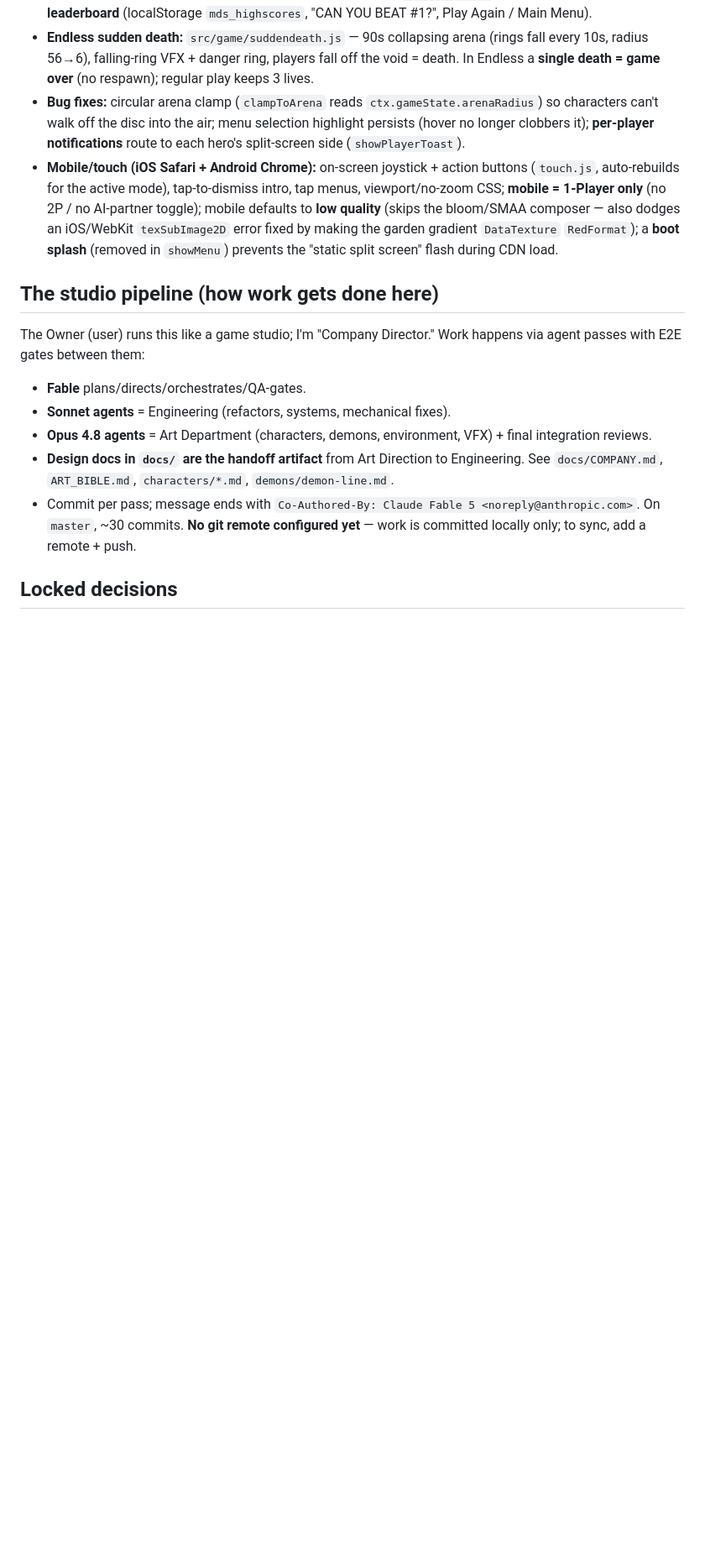
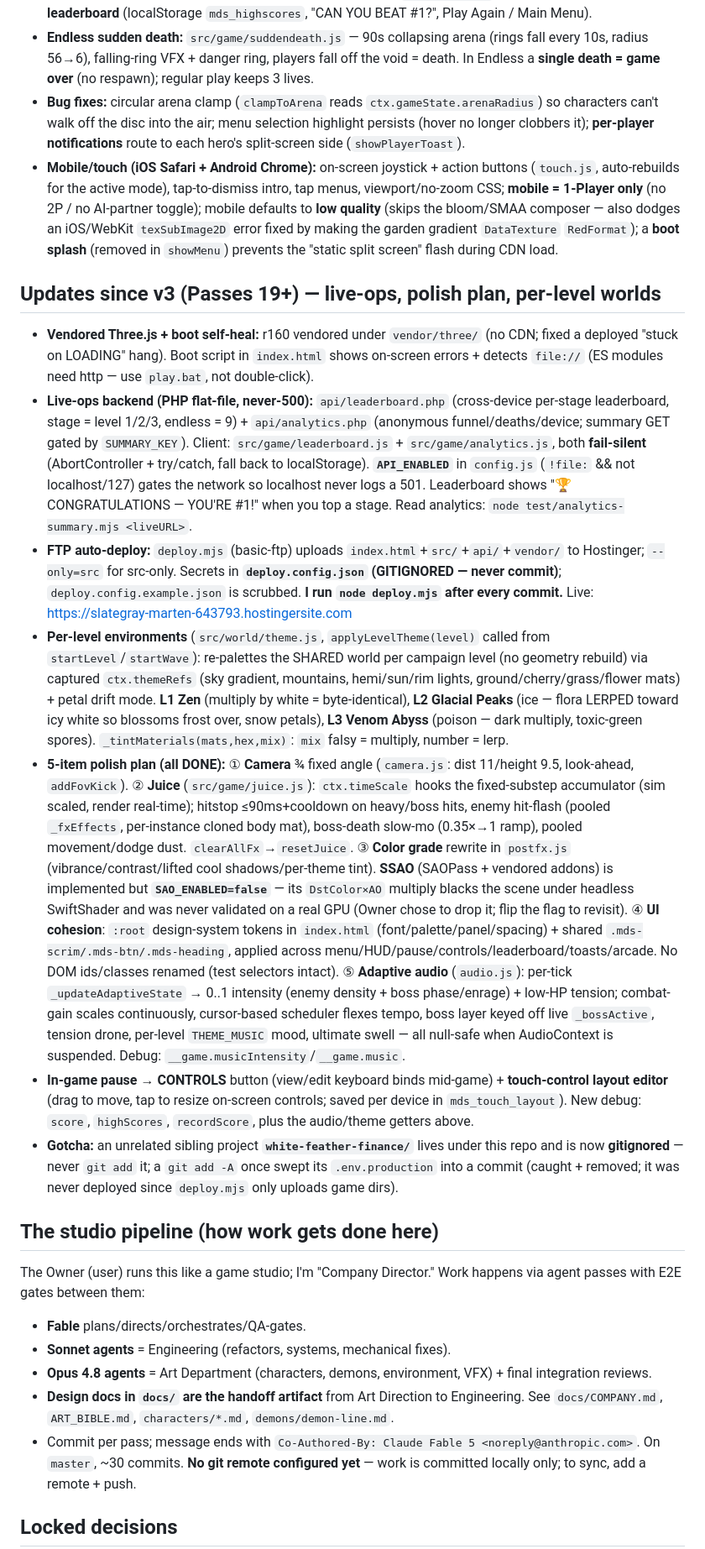
Before and after one commit to godsmustb/MonkandDragonSister, a Markdown page: CLAUDE.md, the part around the change. Shown at 84% size. Drawn GitHub-style; blank space fills up the shorter version.

Commit message:
Docs: CLAUDE.md — document Passes 19+ (live-ops, per-level worlds, 5-item polish plan)
Co-Authored-By: Claude Fable 5 <noreply@anthropic.com>

```diff
--- a/CLAUDE.md
+++ b/CLAUDE.md
@@ -72,6 +72,16 @@ Single `index.html` shell (CSS + HUD/menu DOM + importmap) loads `src/main.js` (
 - **Bug fixes:** circular arena clamp (`clampToArena` reads `ctx.gameState.arenaRadius`) so characters can't walk off the disc into the air; menu selection highlight persists (hover no longer clobbers it); **per-player notifications** route to each hero's split-screen side (`showPlayerToast`).
 - **Mobile/touch (iOS Safari + Android Chrome):** on-screen joystick + action buttons (`touch.js`, auto-rebuilds for the active mode), tap-to-dismiss intro, tap menus, viewport/no-zoom CSS; **mobile = 1-Player only** (no 2P / no AI-partner toggle); mobile defaults to **low quality** (skips the bloom/SMAA composer — also dodges an iOS/WebKit `texSubImage2D` error fixed by making the garden gradient `DataTexture` `RedFormat`); a **boot splash** (removed in `showMenu`) prevents the "static split screen" flash during CDN load.
 
+## Updates since v3 (Passes 19+) — live-ops, polish plan, per-level worlds
+
+- **Vendored Three.js + boot self-heal:** r160 vendored under `vendor/three/` (no CDN; fixed a deployed "stuck on LOADING" hang). Boot script in `index.html` shows on-screen errors + detects `file://` (ES modules need http — use `play.bat`, not double-click).
+- **Live-ops backend (PHP flat-file, never-500):** `api/leaderboard.php` (cross-device per-stage leaderboard, stage = level 1/2/3, endless = 9) + `api/analytics.php` (anonymous funnel/deaths/device; summary GET gated by `SUMMARY_KEY`). Client: `src/game/leaderboard.js` + `src/game/analytics.js`, both **fail-silent** (AbortController + try/catch, fall back to localStorage). **`API_ENABLED`** in `config.js` (`!file:` && not localhost/127) gates the network so localhost never logs a 501. Leaderboard shows "🏆 CONGRATULATIONS — YOU'RE #1!" when you top a stage. Read analytics: `node test/analytics-summary.mjs <liveURL>`.
+- **FTP auto-deploy:** `deploy.mjs` (basic-ftp) uploads `index.html`+`src/`+`api/`+`vendor/` to Hostinger; `--only=src` for src-only. Secrets in **`deploy.config.json` (GITIGNORED — never commit)**; `deploy.config.example.json` is scrubbed. **I run `node deploy.mjs` after every commit.** Live: https://slategray-marten-643793.hostingersite.com
+- **Per-level environments** (`src/world/theme.js`, `applyLevelTheme(level)` called from `startLevel`/`startWave`): re-palettes the SHARED world per campaign level (no geometry rebuild) via captured `ctx.themeRefs` (sky gradient, mountains, hemi/sun/rim lights, ground/cherry/grass/flower mats) + petal drift mode. **L1 Zen** (multiply by white = byte-identical), **L2 Glacial Peaks** (ice — flora LERPED toward icy white so blossoms frost over, snow petals), **L3 Venom Abyss** (poison — dark multiply, toxic-green spores). `_tintMaterials(mats,hex,mix)`: `mix` falsy = multiply, number = lerp.
+- **5-item polish plan (all DONE):** ① **Camera** ¾ fixed angle (`camera.js`: dist 11/height 9.5, look-ahead, `addFovKick`). ② **Juice** (`src/game/juice.js`): `ctx.timeScale` hooks the fixed-substep accumulator (sim scaled, render real-time); hitstop ≤90ms+cooldown on heavy/boss hits, enemy hit-flash (pooled `_fxEffects`, per-instance cloned body mat), boss-death slow-mo (0.35×→1 ramp), pooled movement/dodge dust. `clearAllFx`→`resetJuice`. ③ **Color grade** rewrite in `postfx.js` (vibrance/contrast/lifted cool shadows/per-theme tint). **SSAO** (SAOPass + vendored addons) is implemented but **`SAO_ENABLED=false`** — its `DstColor×AO` multiply blacks the scene under headless SwiftShader and was never validated on a real GPU (Owner chose to drop it; flip the flag to revisit). ④ **UI cohesion**: `:root` design-system tokens in `index.html` (font/palette/panel/spacing) + shared `.mds-scrim/.mds-btn/.mds-heading`, applied across menu/HUD/pause/controls/leaderboard/toasts/arcade. No DOM ids/classes renamed (test selectors intact). ⑤ **Adaptive audio** (`audio.js`): per-tick `_updateAdaptiveState` → 0..1 intensity (enemy density + boss phase/enrage) + low-HP tension; combat-gain scales continuously, cursor-based scheduler flexes tempo, boss layer keyed off live `_bossActive`, tension drone, per-level `THEME_MUSIC` mood, ultimate swell — all null-safe when AudioContext is suspended. Debug: `__game.musicIntensity`/`__game.music`.
+- **In-game pause → CONTROLS** button (view/edit keyboard binds mid-game) + **touch-control layout editor** (drag to move, tap to resize on-screen controls; saved per device in `mds_touch_layout`). New debug: `score`, `highScores`, `recordScore`, plus the audio/theme getters above.
+- **Gotcha:** an unrelated sibling project **`white-feather-finance/`** lives under this repo and is now **gitignored** — never `git add` it; a `git add -A` once swept its `.env.production` into a commit (caught + removed; it was never deployed since `deploy.mjs` only uploads game dirs).
+
 ## The studio pipeline (how work gets done here)
 
 The Owner (user) runs this like a game studio; I'm "Company Director." Work happens via agent passes with E2E gates between them:
```
